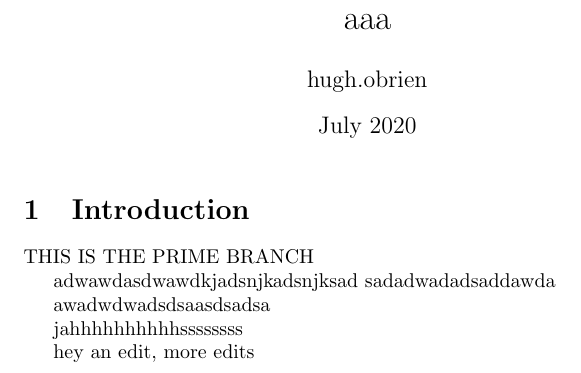
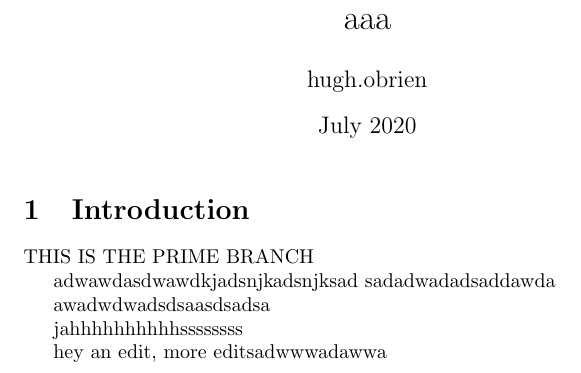
Before and after one commit to Hugh-OBrien/aaa, a LaTeX document (main.tex): part of the page, cut so that both start at the same text. Compiled offline with pdfLaTeX.

Commit message:
Updates from Overleaf

```diff
--- a/main.tex
+++ b/main.tex
@@ -20,5 +20,5 @@ awadwdwadsdsaasdsadsa
 
 jahhhhhhhhhhssssssss
 
-hey an edit, more edits
+hey an edit, more editsadwwwadawwa
 \end{document}
```
